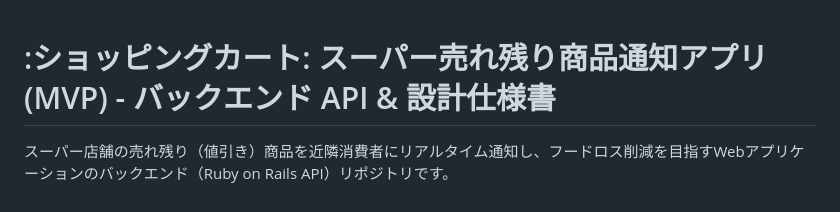
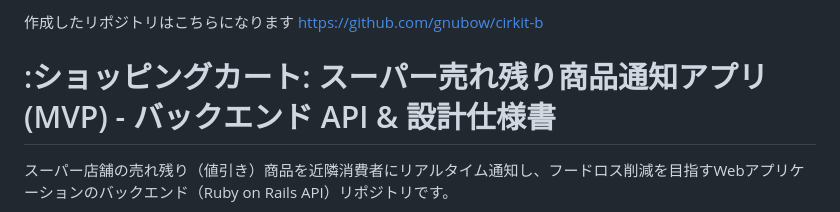
Before and after one commit to Hackit-2026/Team21, a Markdown page: README.md, the part around the change. Drawn GitHub-style.

```diff
--- a/README.md
+++ b/README.md
@@ -1,3 +1,6 @@
+作成したリポジトリはこちらになります
+https://github.com/gnubow/cirkit-b
+
 # :ショッピングカート: スーパー売れ残り商品通知アプリ (MVP) - バックエンド API & 設計仕様書
 
 スーパー店舗の売れ残り（値引き）商品を近隣消費者にリアルタイム通知し、フードロス削減を目指すWebアプリケーションのバックエンド（Ruby on Rails API）リポジトリです。
```
